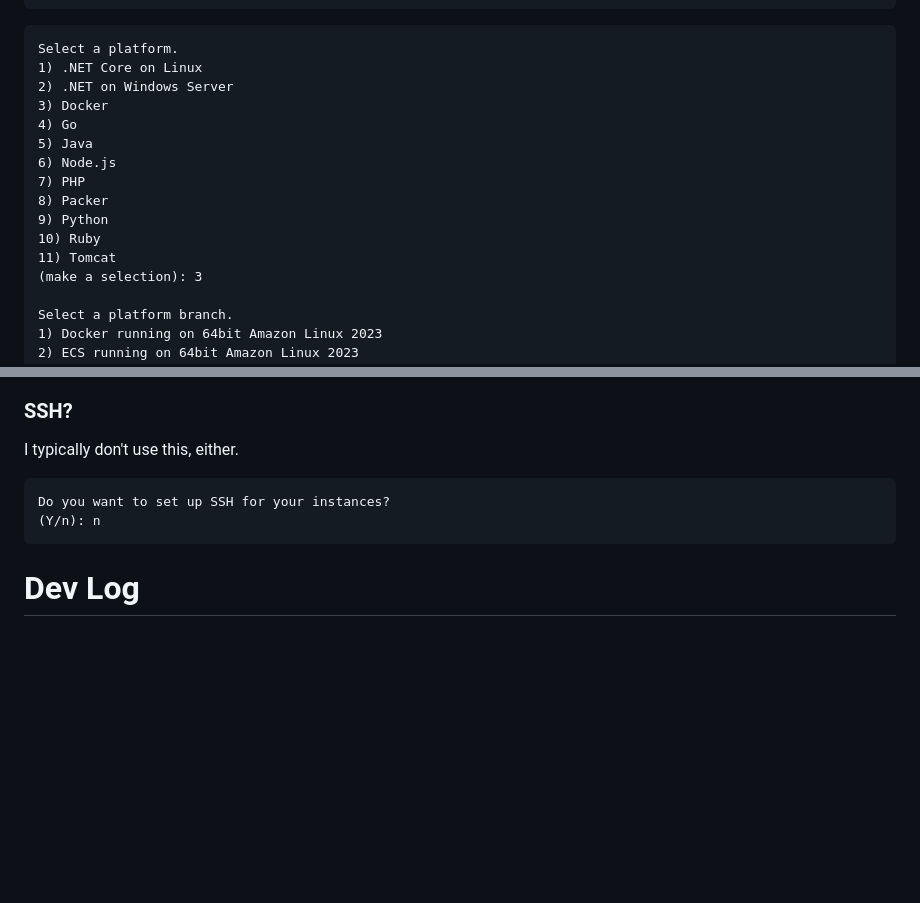
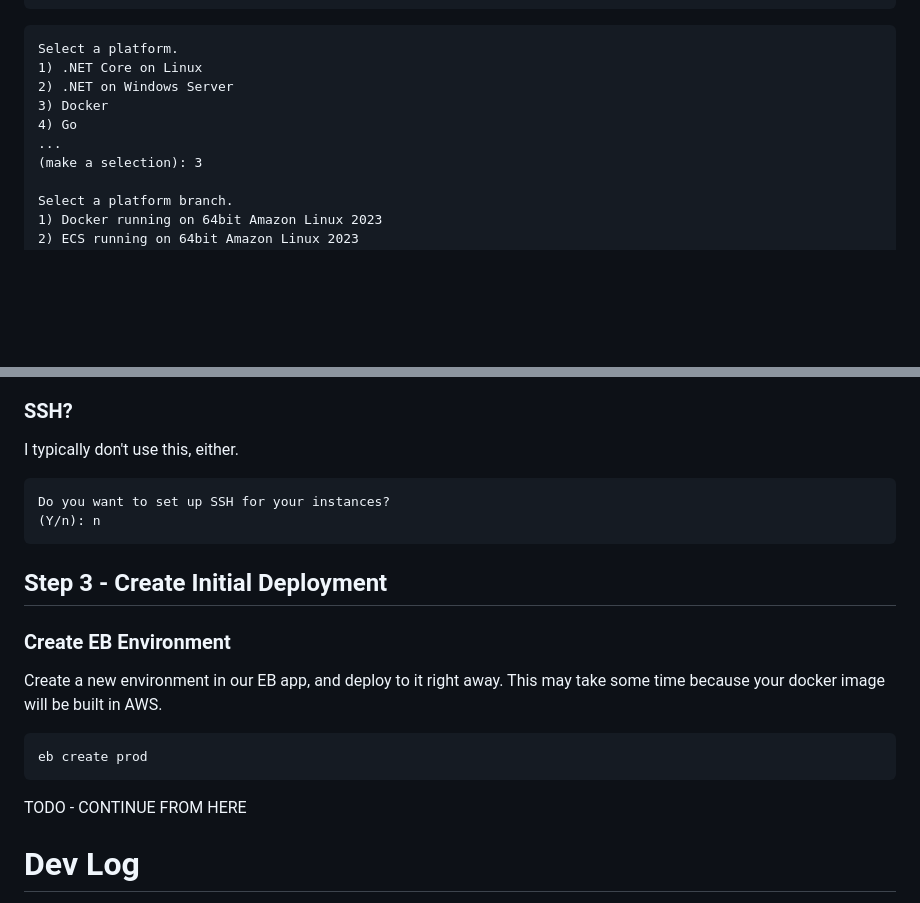
Before and after one commit to hollyplankdev/elastic-beanstalk-autodeploy, a Markdown page: README.md, 2 parts joined by grey strips. GitHub-like rendering; blank space fills up the shorter version.

Commit message:
Started deployment docs

````diff
--- a/README.md
+++ b/README.md
@@ -73,13 +73,7 @@ Select a platform.
 2) .NET on Windows Server
 3) Docker
 4) Go
-5) Java
-6) Node.js
-7) PHP
-8) Packer
-9) Python
-10) Ruby
-11) Tomcat
+...
 (make a selection): 3
 
 Select a platform branch.
@@ -103,6 +97,16 @@ Do you want to set up SSH for your instances?
 (Y/n): n
 ```
 
+## Step 3 - Create Initial Deployment
+
+### Create EB Environment
+Create a new environment in our EB app, and deploy to it right away. This may take some time because your docker image will be built in AWS.
+```
+eb create prod
+```
+
+TODO - CONTINUE FROM HERE
+
 # Dev Log
 
 Configure [OIDC between AWS & GitHub](https://docs.github.com/en/actions/deployment/security-hardening-your-deployments/configuring-openid-connect-in-amazon-web-services)
````
